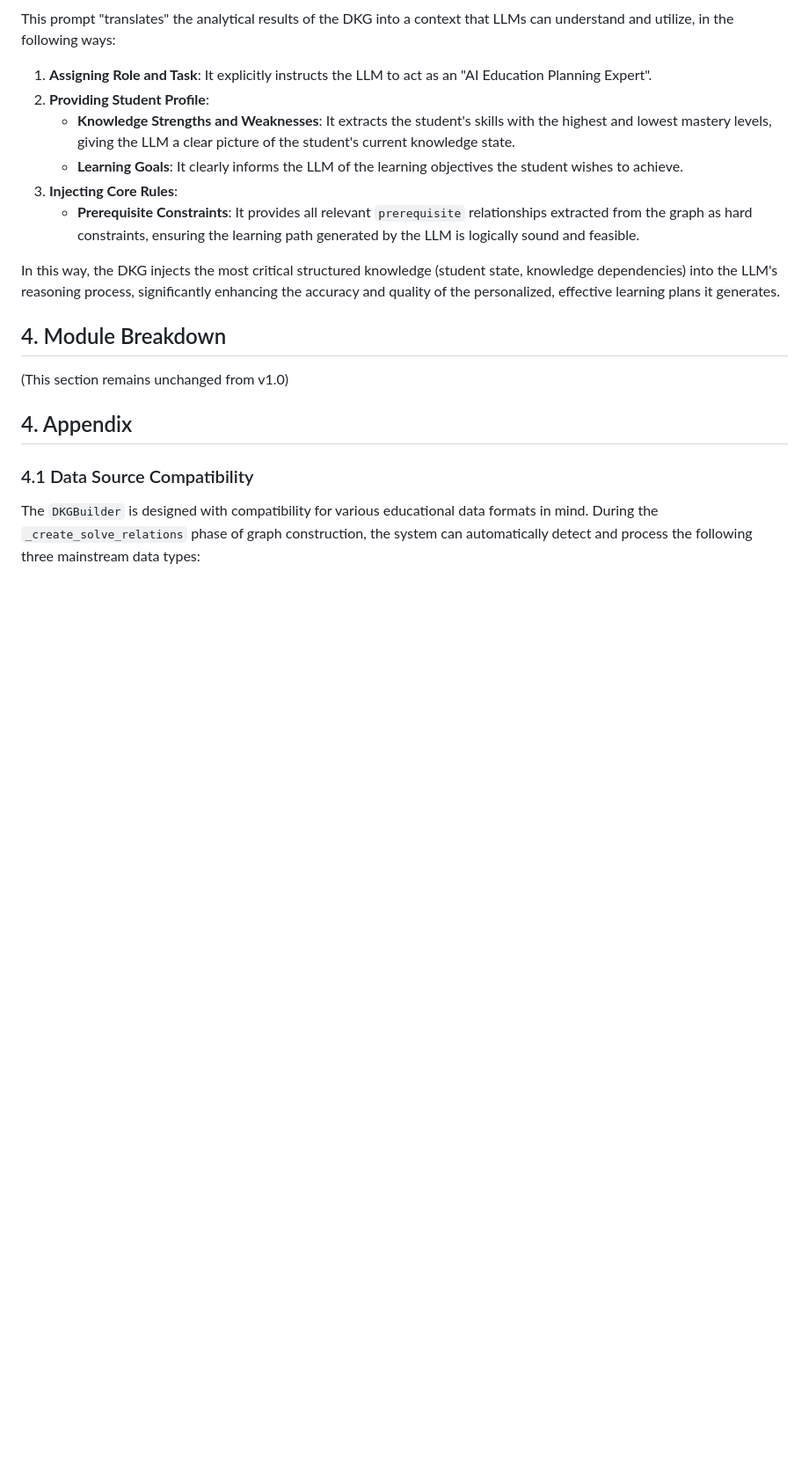
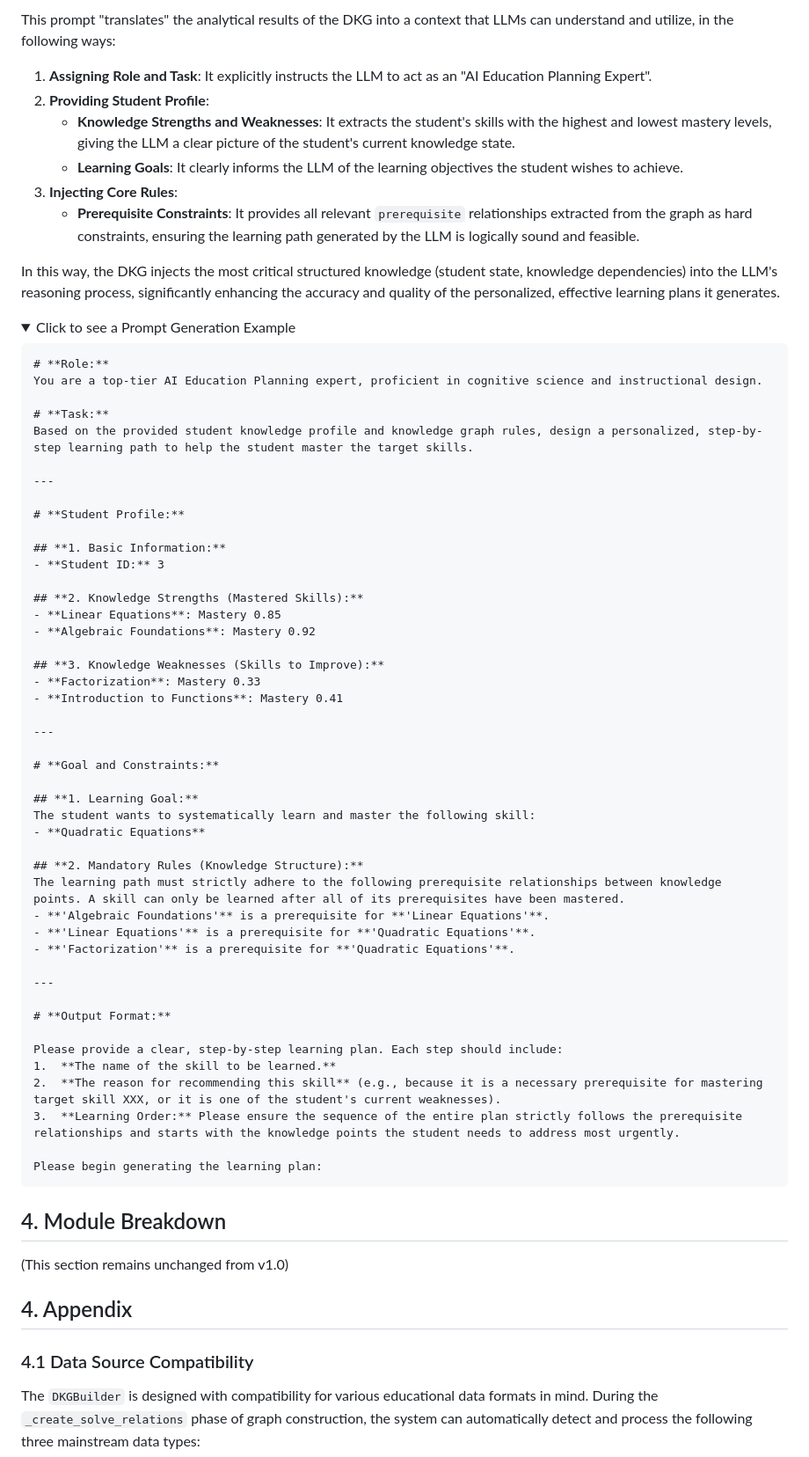
Before and after one commit to MuQY1818/DKG, a Markdown page: TECHNICAL_DOCUMENTATION_en.md, the part around one of its changes. Shown at 88% size. Drawn GitHub-style; folded sections open; blank space fills up the shorter version.

Commit message:
Docs: Add ZPD formulas and LLM prompt example

````diff
--- a/TECHNICAL_DOCUMENTATION_en.md
+++ b/TECHNICAL_DOCUMENTATION_en.md
@@ -158,3 +169,54 @@ This prompt "translates" the analytical results of the DKG into a context that L
 
 In this way, the DKG injects the most critical structured knowledge (student state, knowledge dependencies) into the LLM's reasoning process, significantly enhancing the accuracy and quality of the personalized, effective learning plans it generates.
 
+<details>
+<summary>Click to see a Prompt Generation Example</summary>
+
+```
+# **Role:**
+You are a top-tier AI Education Planning expert, proficient in cognitive science and instructional design.
+
+# **Task:**
+Based on the provided student knowledge profile and knowledge graph rules, design a personalized, step-by-step learning path to help the student master the target skills.
+
+---
+
+# **Student Profile:**
+
+## **1. Basic Information:**
+- **Student ID:** 3
+
+## **2. Knowledge Strengths (Mastered Skills):**
+- **Linear Equations**: Mastery 0.85
+- **Algebraic Foundations**: Mastery 0.92
+
+## **3. Knowledge Weaknesses (Skills to Improve):**
+- **Factorization**: Mastery 0.33
+- **Introduction to Functions**: Mastery 0.41
+
+---
+
+# **Goal and Constraints:**
+
+## **1. Learning Goal:**
+The student wants to systematically learn and master the following skill:
+- **Quadratic Equations**
+
+## **2. Mandatory Rules (Knowledge Structure):**
+The learning path must strictly adhere to the following prerequisite relationships between knowledge points. A skill can only be learned after all of its prerequisites have been mastered.
+- **'Algebraic Foundations'** is a prerequisite for **'Linear Equations'**.
+- **'Linear Equations'** is a prerequisite for **'Quadratic Equations'**.
+- **'Factorization'** is a prerequisite for **'Quadratic Equations'**.
+
+---
+
+# **Output Format:**
+
+Please provide a clear, step-by-step learning plan. Each step should include:
+1.  **The name of the skill to be learned.**
+2.  **The reason for recommending this skill** (e.g., because it is a necessary prerequisite for mastering target skill XXX, or it is one of the student's current weaknesses).
+3.  **Learning Order:** Please ensure the sequence of the entire plan strictly follows the prerequisite relationships and starts with the knowledge points the student needs to address most urgently.
+
+Please begin generating the learning plan:
+```
+
````
Also changed, not shown: other parts of TECHNICAL_DOCUMENTATION_en.md (+16 -3 lines), TECHNICAL_DOCUMENTATION.md (+67 -3 lines).
